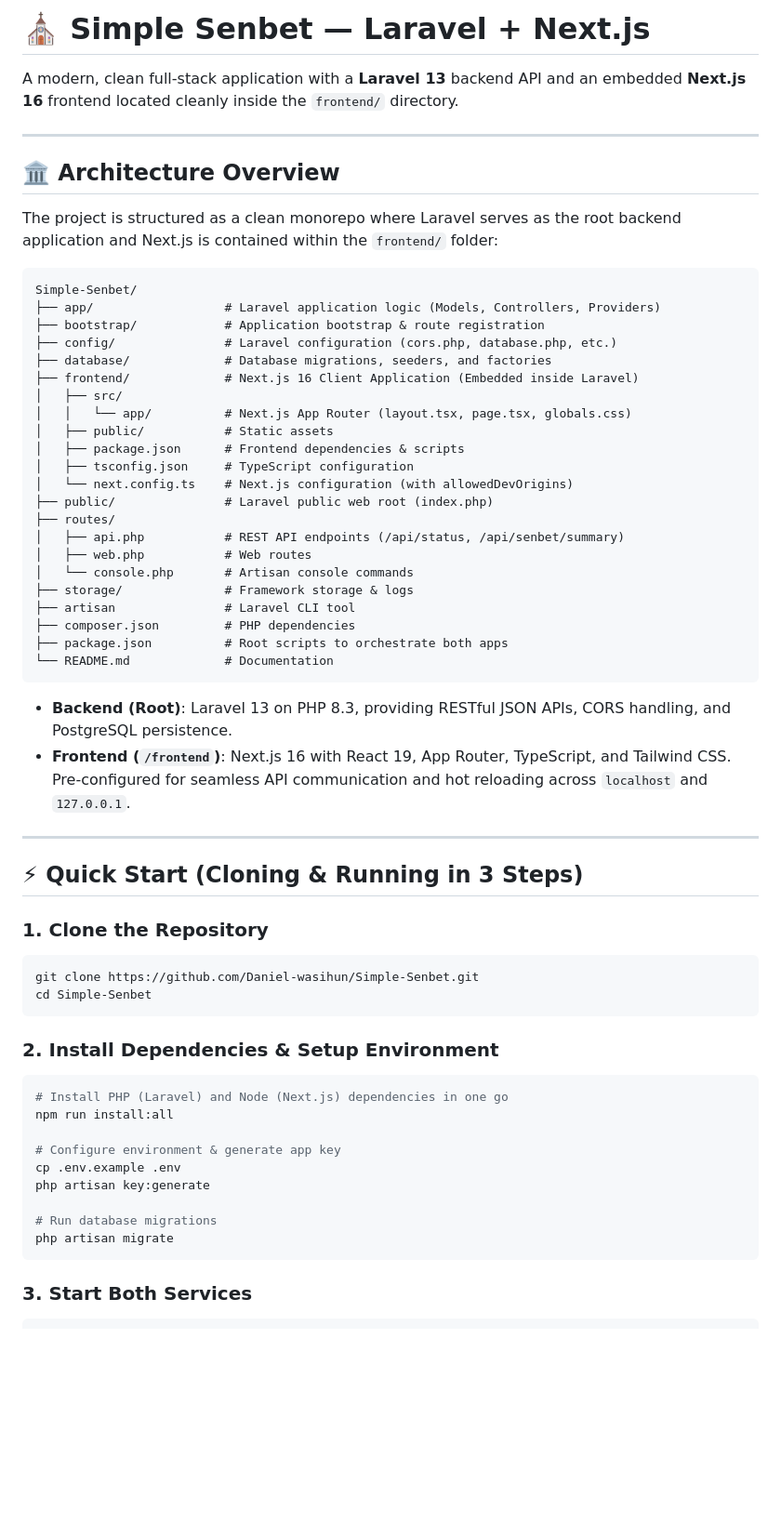
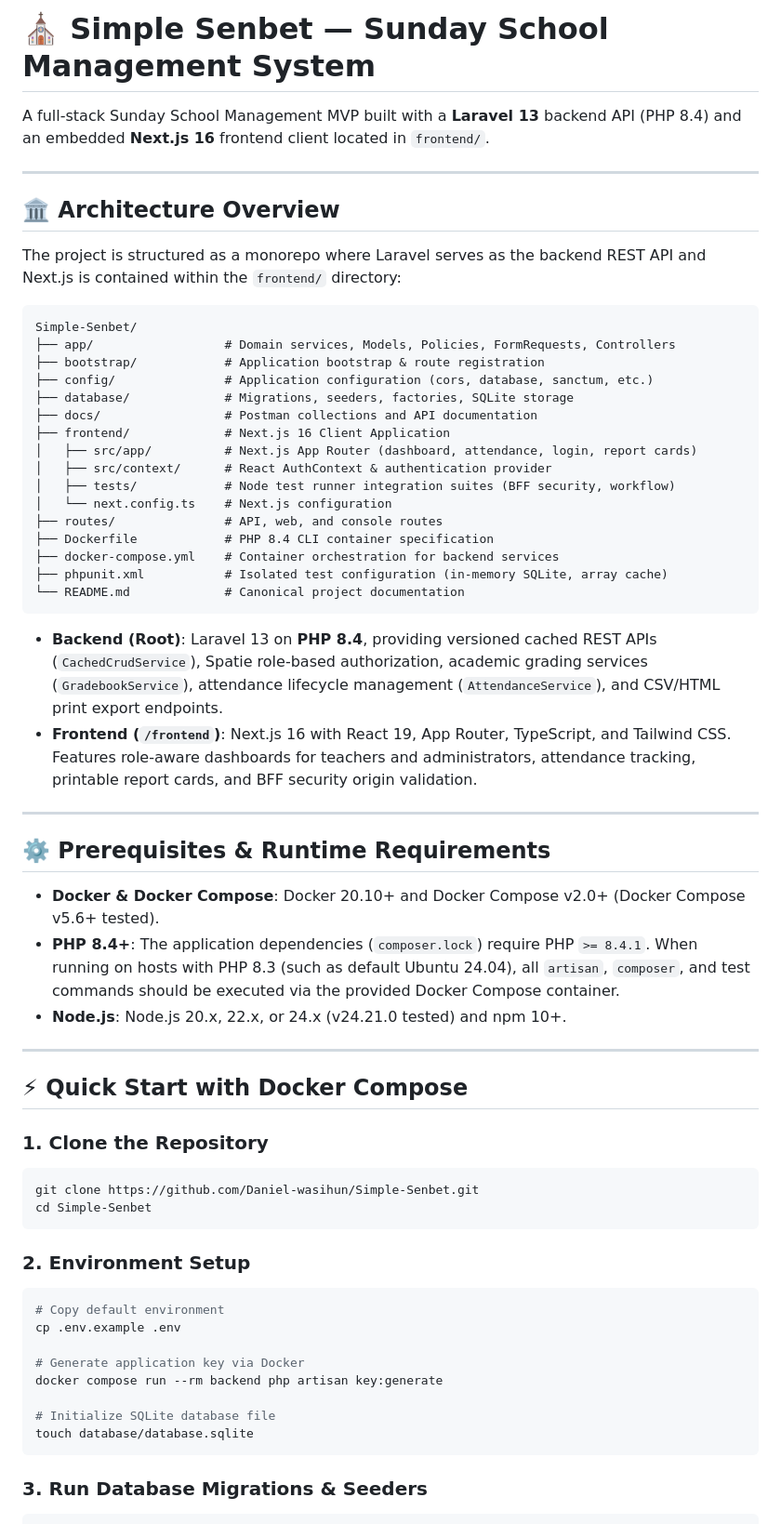
Before and after one commit to Daniel-wasihun/Simple-Senbet, a Markdown page: README.md, the part around one of its changes. Shown at 93% size. GitHub-like rendering; blank space fills up the shorter version.

Commit message:
docs(readme): document verified setup and release requirements

````diff
--- a/README.md
+++ b/README.md
@@ -1,44 +1,46 @@
-# ⛪ Simple Senbet — Laravel + Next.js
+# ⛪ Simple Senbet — Sunday School Management System
 
-A modern, clean full-stack application with a **Laravel 13** backend API and an embedded **Next.js 16** frontend located cleanly inside the `frontend/` directory.
+A full-stack Sunday School Management MVP built with a **Laravel 13** backend API (PHP 8.4) and an embedded **Next.js 16** frontend client located in `frontend/`.
 
 ---
 
 ## 🏛️ Architecture Overview
 
-The project is structured as a clean monorepo where Laravel serves as the root backend application and Next.js is contained within the `frontend/` folder:
+The project is structured as a monorepo where Laravel serves as the backend REST API and Next.js is contained within the `frontend/` directory:
 
 ```
 Simple-Senbet/
-├── app/                  # Laravel application logic (Models, Controllers, Providers)
+├── app/                  # Domain services, Models, Policies, FormRequests, Controllers
 ├── bootstrap/            # Application bootstrap & route registration
-├── config/               # Laravel configuration (cors.php, database.php, etc.)
-├── database/             # Database migrations, seeders, and factories
-├── frontend/             # Next.js 16 Client Application (Embedded inside Laravel)
-│   ├── src/
-│   │   └── app/          # Next.js App Router (layout.tsx, page.tsx, globals.css)
-│   ├── public/           # Static assets
-│   ├── package.json      # Frontend dependencies & scripts
-│   ├── tsconfig.json     # TypeScript configuration
-│   └── next.config.ts    # Next.js configuration (with allowedDevOrigins)
-├── public/               # Laravel public web root (index.php)
-├── routes/
-│   ├── api.php           # REST API endpoints (/api/status, /api/senbet/summary)
-│   ├── web.php           # Web routes
-│   └── console.php       # Artisan console commands
-├── storage/              # Framework storage & logs
-├── artisan               # Laravel CLI tool
-├── composer.json         # PHP dependencies
-├── package.json          # Root scripts to orchestrate both apps
-└── README.md             # Documentation
+├── config/               # Application configuration (cors, database, sanctum, etc.)
+├── database/             # Migrations, seeders, factories, SQLite storage
+├── docs/                 # Postman collections and API documentation
+├── frontend/             # Next.js 16 Client Application
+│   ├── src/app/          # Next.js App Router (dashboard, attendance, login, report cards)
+│   ├── src/context/      # React AuthContext & authentication provider
+│   ├── tests/            # Node test runner integration suites (BFF security, workflow)
+│   └── next.config.ts    # Next.js configuration
+├── routes/               # API, web, and console routes
+├── Dockerfile            # PHP 8.4 CLI container specification
+├── docker-compose.yml    # Container orchestration for backend services
+├── phpunit.xml           # Isolated test configuration (in-memory SQLite, array cache)
+└── README.md             # Canonical project documentation
 ```
 
-- **Backend (Root)**: Laravel 13 on PHP 8.3, providing RESTful JSON APIs, CORS handling, and PostgreSQL persistence.
-- **Frontend (`/frontend`)**: Next.js 16 with React 19, App Router, TypeScript, and Tailwind CSS. Pre-configured for seamless API communication and hot reloading across `localhost` and `127.0.0.1`.
+- **Backend (Root)**: Laravel 13 on **PHP 8.4**, providing versioned cached REST APIs (`CachedCrudService`), Spatie role-based authorization, academic grading services (`GradebookService`), attendance lifecycle management (`AttendanceService`), and CSV/HTML print export endpoints.
+- **Frontend (`/frontend`)**: Next.js 16 with React 19, App Router, TypeScript, and Tailwind CSS. Features role-aware dashboards for teachers and administrators, attendance tracking, printable report cards, and BFF security origin validation.
 
 ---
 
-## ⚡ Quick Start (Cloning & Running in 3 Steps)
+## ⚙️ Prerequisites & Runtime Requirements
+
+- **Docker & Docker Compose**: Docker 20.10+ and Docker Compose v2.0+ (Docker Compose v5.6+ tested).
+- **PHP 8.4+**: The application dependencies (`composer.lock`) require PHP `>= 8.4.1`. When running on hosts with PHP 8.3 (such as default Ubuntu 24.04), all `artisan`, `composer`, and test commands should be executed via the provided Docker Compose container.
+- **Node.js**: Node.js 20.x, 22.x, or 24.x (v24.21.0 tested) and npm 10+.
+
+---
+
+## ⚡ Quick Start with Docker Compose
 
 ### 1. Clone the Repository
 
@@ -47,20 +49,19 @@ git clone https://github.com/Daniel-wasihun/Simple-Senbet.git
 cd Simple-Senbet
 ```
 
-### 2. Install Dependencies & Setup Environment
+### 2. Environment Setup
 
 ```bash
-# Install PHP (Laravel) and Node (Next.js) dependencies in one go
-npm run install:all
+# Copy default environment
+cp .env.example .env
 
-# Configure environment & generate app key
-cp .env.example .env
-php artisan key:generate
+# Generate application key via Docker
+docker compose run --rm backend php artisan key:generate
 
-# Run database migrations
-php artisan migrate
+# Initialize SQLite database file
+touch database/database.sqlite
 ```
 
-### 3. Start Both Services
+### 3. Run Database Migrations & Seeders
 
 ```bash
````
Also changed, not shown: other parts of README.md (+137 -72 lines).
